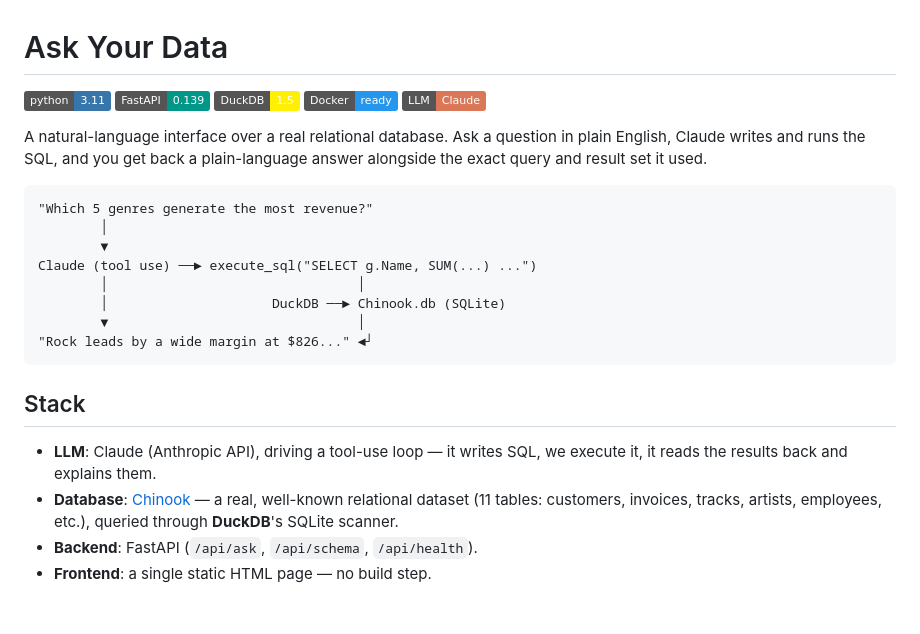
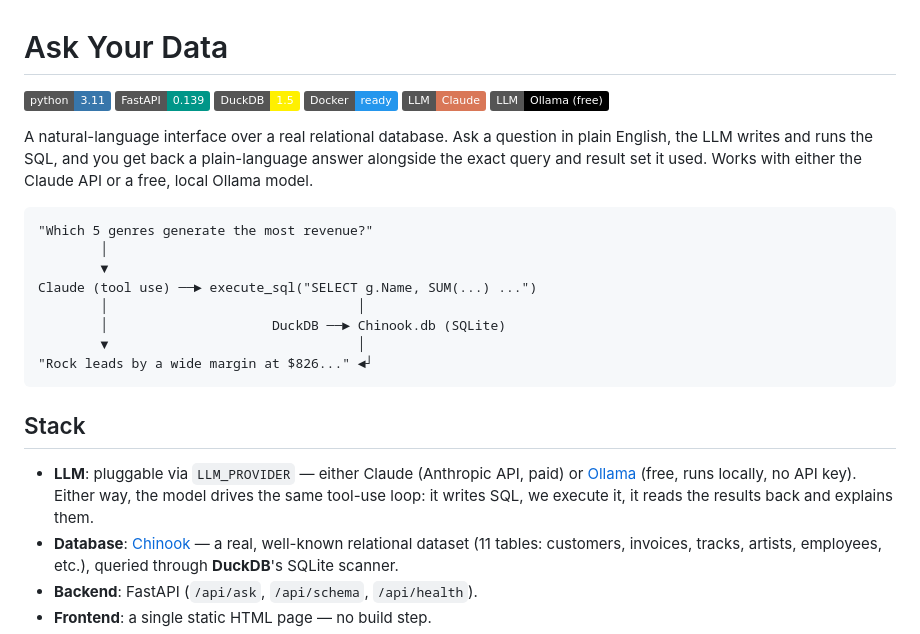
Before and after one commit to JieYing16/ask-your-data, a Markdown page: README.md, the part around one of its changes. Rendered like a GitHub page; badges without logos; blank space fills up the shorter version.

````diff
--- a/README.md
+++ b/README.md
@@ -5,8 +5,9 @@
 ![DuckDB](https://img.shields.io/badge/DuckDB-1.5-FFF000?logo=duckdb&logoColor=black)
 ![Docker](https://img.shields.io/badge/Docker-ready-2496ED?logo=docker&logoColor=white)
 ![Claude](https://img.shields.io/badge/LLM-Claude-D97757?logo=anthropic&logoColor=white)
+![Ollama](https://img.shields.io/badge/LLM-Ollama%20(free)-000000?logo=ollama&logoColor=white)
 
-A natural-language interface over a real relational database. Ask a question in plain English, Claude writes and runs the SQL, and you get back a plain-language answer alongside the exact query and result set it used.
+A natural-language interface over a real relational database. Ask a question in plain English, the LLM writes and runs the SQL, and you get back a plain-language answer alongside the exact query and result set it used. Works with either the Claude API or a free, local Ollama model.
 
 ```
 "Which 5 genres generate the most revenue?"
@@ -21,7 +22,7 @@ Claude (tool use) ──► execute_sql("SELECT g.Name, SUM(...) ...")
 
 ## Stack
 
-- **LLM**: Claude (Anthropic API), driving a tool-use loop — it writes SQL, we execute it, it reads the results back and explains them.
+- **LLM**: pluggable via `LLM_PROVIDER` — either Claude (Anthropic API, paid) or [Ollama](https://ollama.com) (free, runs locally, no API key). Either way, the model drives the same tool-use loop: it writes SQL, we execute it, it reads the results back and explains them.
 - **Database**: [Chinook](https://github.com/lerocha/chinook-database) — a real, well-known relational dataset (11 tables: customers, invoices, tracks, artists, employees, etc.), queried through **DuckDB**'s SQLite scanner.
 - **Backend**: FastAPI (`/api/ask`, `/api/schema`, `/api/health`).
 - **Frontend**: a single static HTML page — no build step.
````
Also changed, not shown: other parts of README.md (+37 -71 lines).
